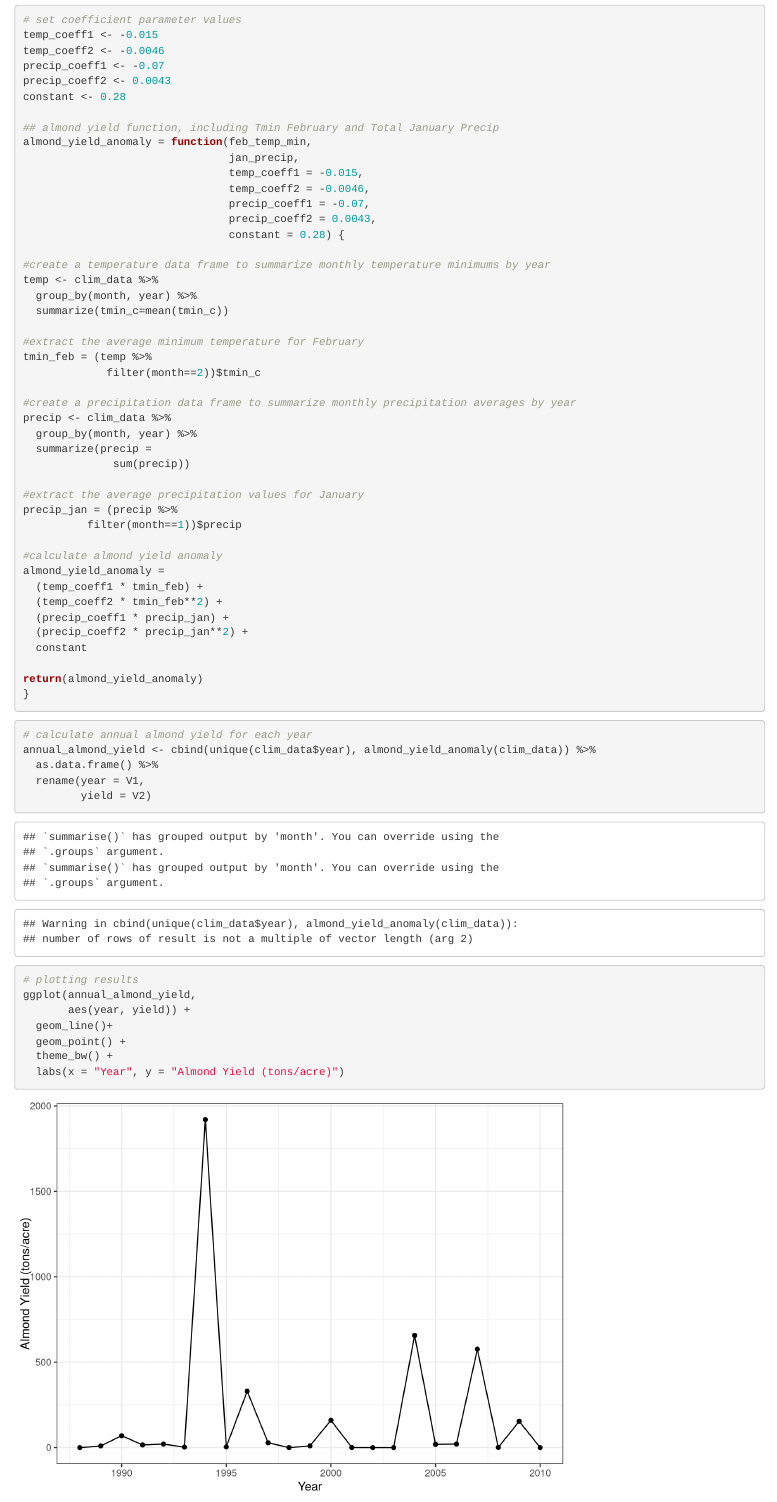
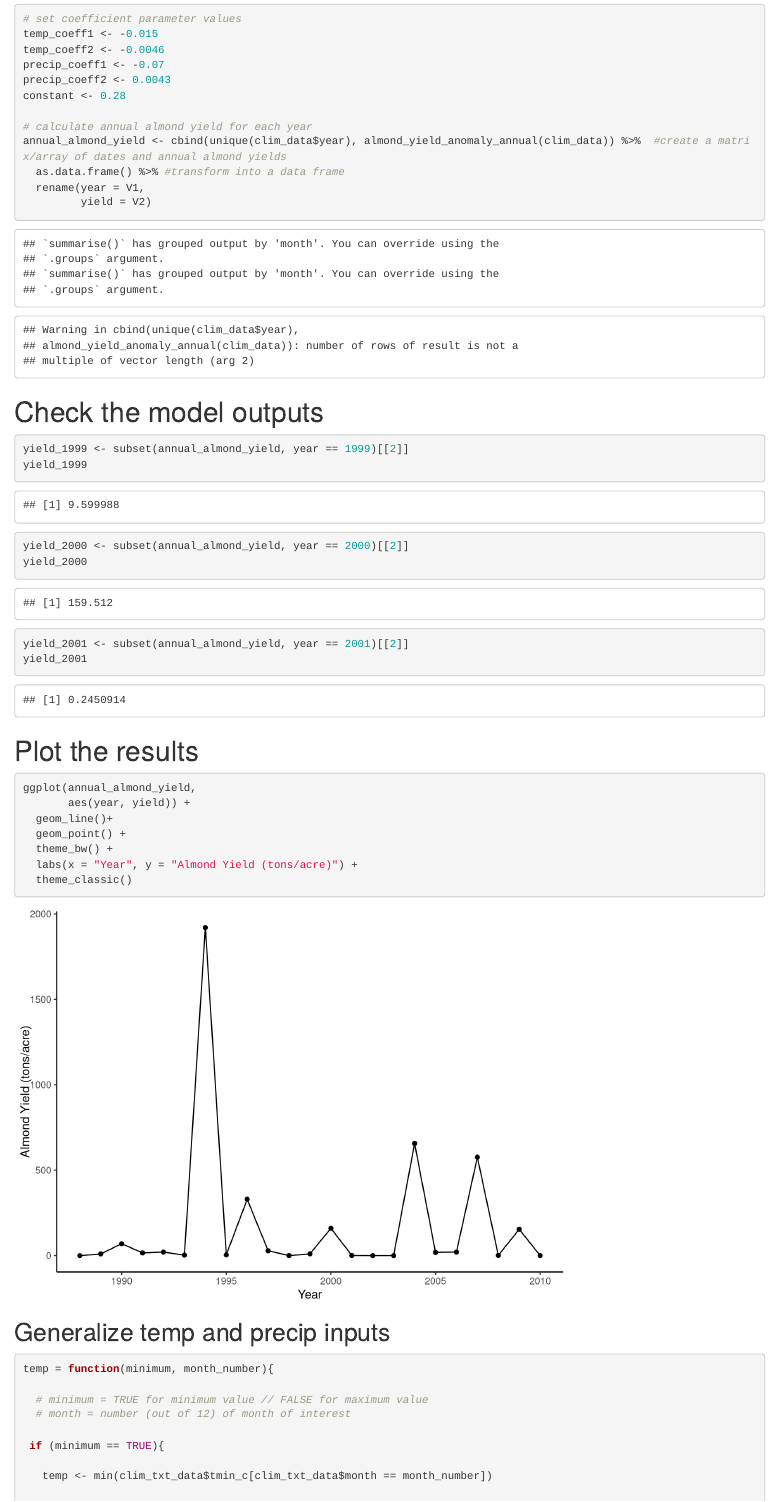
Before and after one commit to alexvand24/eds230_assignment2, an R Markdown document (eds230_assignment2.Rmd): the page in a window 1100 px wide, from 1300 px down before the commit and from 1360 px down after it, so that both start at the same text. Rendered offline with R 4.5, knitr and Pandoc, with nearby package versions; some code elsewhere in the file could not run offline; column names are cleaned by a stand-in for the janitor package.

Commit message:
model output values are correct but for the wrong year ??

````diff
--- a/eds230_assignment2.Rmd
+++ b/eds230_assignment2.Rmd
@@ -82,64 +82,35 @@ precip_coeff1 <- -0.07
 precip_coeff2 <- 0.0043
 constant <- 0.28
 
-## almond yield function, including Tmin February and Total January Precip
-almond_yield_anomaly = function(feb_temp_min,
-                                jan_precip,
-                                temp_coeff1 = -0.015,
-                                temp_coeff2 = -0.0046,
-                                precip_coeff1 = -0.07,
-                                precip_coeff2 = 0.0043,
-                                constant = 0.28) {
-
-#create a temperature data frame to summarize monthly temperature minimums by year
-temp <- clim_data %>%
-  group_by(month, year) %>%
-  summarize(tmin_c=mean(tmin_c))
-
-#extract the average minimum temperature for February
-tmin_feb = (temp %>%
-             filter(month==2))$tmin_c
-
-#create a precipitation data frame to summarize monthly precipitation averages by year
-precip <- clim_data %>%
-  group_by(month, year) %>%
-  summarize(precip =
-              sum(precip))
-
-#extract the average precipitation values for January
-precip_jan = (precip %>%
-          filter(month==1))$precip
-
-#calculate almond yield anomaly
-almond_yield_anomaly =
-  (temp_coeff1 * tmin_feb) +
-  (temp_coeff2 * tmin_feb**2) +
-  (precip_coeff1 * precip_jan) +
-  (precip_coeff2 * precip_jan**2) +
-  constant
-
-return(almond_yield_anomaly)
-}
+# calculate annual almond yield for each year
+annual_almond_yield <- cbind(unique(clim_data$year), almond_yield_anomaly_annual(clim_data)) %>%  #create a matrix/array of dates and annual almond yields
+  as.data.frame() %>% #transform into a data frame
+  rename(year = V1,
+         yield = V2)
 ```
 
+# Check the model outputs
+```{r}
+yield_1999 <- subset(annual_almond_yield, year == 1999)[[2]]
+yield_1999
 
+yield_2000 <- subset(annual_almond_yield, year == 2000)[[2]]
+yield_2000
+
+yield_2001 <- subset(annual_almond_yield, year == 2001)[[2]]
+yield_2001
+```
+
+# Plot the results
 ```{r}
-# calculate annual almond yield for each year
-annual_almond_yield <- cbind(unique(clim_data$year), almond_yield_anomaly(clim_data)) %>%
-  as.data.frame() %>%
-  rename(year = V1,
-         yield = V2)
-
-# plotting results
 ggplot(annual_almond_yield,
        aes(year, yield)) +
   geom_line()+
   geom_point() +
   theme_bw() +
-  labs(x = "Year", y = "Almond Yield (tons/acre)")
+  labs(x = "Year", y = "Almond Yield (tons/acre)") +
+  theme_classic()
 ```
-
-
 
 ## Generalize temp and precip inputs
 
````
Also changed, not shown: functions/almond_yield_anomaly.R (+1 -1 lines), functions/almond_yield_anomaly_annual.R (+2 -2 lines), eds230_assignment2.Rmd (4 more changed lines).
